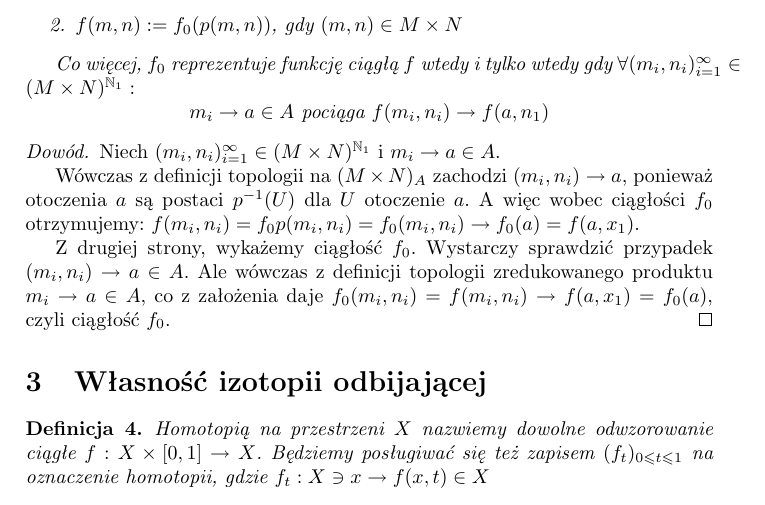
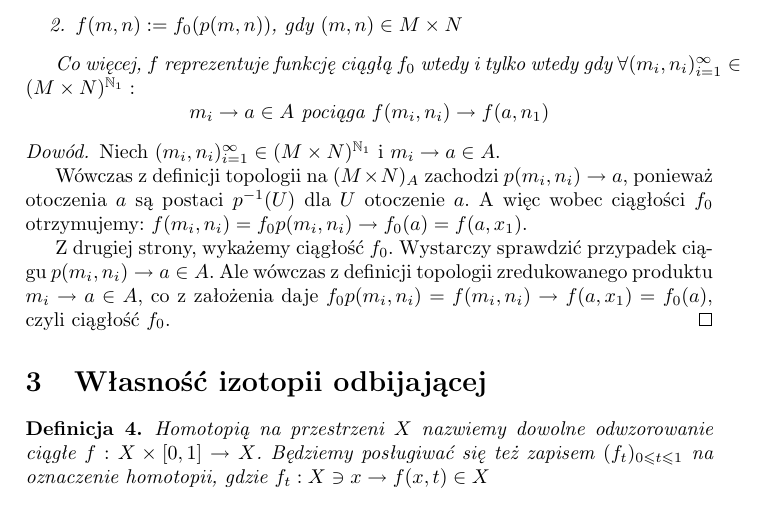
Before and after one commit to neojski/mgr, a LaTeX document (mgr.tex, which reads topologia-zredukowanego-produktu.tex): part of page 2 of 8, cut so that both start at the same text. Compiled offline with pdfLaTeX.

Commit message:
Small review of topologia-zredukowanego-produktu

```diff
--- a/topologia-zredukowanego-produktu.tex
+++ b/topologia-zredukowanego-produktu.tex
@@ -28,14 +28,14 @@
   \end{enumerate}
 
 
-  Co więcej, $f_0$ reprezentuje funkcję ciągłą $f$ wtedy i tylko wtedy gdy $\forall (m_i, n_i)_{i=1}^\infty \in (M \times N)^{\mathbb{N}_1}:$
+  Co więcej, $f$ reprezentuje funkcję ciągłą $f_0$ wtedy i tylko wtedy gdy $\forall (m_i, n_i)_{i=1}^\infty \in (M \times N)^{\mathbb{N}_1}:$
   $$m_i \rightarrow a \in A \mbox{ pociąga } f(m_i, n_i) \rightarrow f(a, n_1)$$
 
   \begin{proof}
     Niech $(m_i, n_i)_{i=1}^\infty \in (M \times N)^{\mathbb{N}_1}$ i $m_i \rightarrow a \in A$.
 
-    Wówczas z definicji topologii na $(M \times N)_A$ zachodzi $(m_i, n_i) \rightarrow a$, ponieważ otoczenia $a$ są postaci $p^{-1}(U)$ dla $U$ otoczenie $a$. A więc wobec ciągłości $f_0$ otrzymujemy: $f(m_i, n_i) = f_0 p(m_i, n_i) = f_0(m_i, n_i) \rightarrow f_0(a) = f(a, x_1)$.
+    Wówczas z definicji topologii na $(M \times N)_A$ zachodzi $p(m_i, n_i) \rightarrow a$, ponieważ otoczenia $a$ są postaci $p^{-1}(U)$ dla $U$ otoczenie $a$. A więc wobec ciągłości $f_0$ otrzymujemy: $f(m_i, n_i) = f_0 p(m_i, n_i) \rightarrow f_0(a) = f(a, x_1)$.
 
-    Z drugiej strony, wykażemy ciągłość $f_0$. Wystarczy sprawdzić przypadek $(m_i, n_i) \rightarrow a \in A$. Ale wówczas z definicji topologii zredukowanego produktu $m_i \rightarrow a \in A$, co z założenia daje $f_0(m_i, n_i) = f(m_i, n_i) \rightarrow f(a, x_1) = f_0(a)$, czyli ciągłość $f_0$.
+    Z drugiej strony, wykażemy ciągłość $f_0$. Wystarczy sprawdzić przypadek ciągu $p(m_i, n_i) \rightarrow a \in A$. Ale wówczas z definicji topologii zredukowanego produktu $m_i \rightarrow a \in A$, co z założenia daje $f_0 p(m_i, n_i) = f(m_i, n_i) \rightarrow f(a, x_1) = f_0(a)$, czyli ciągłość $f_0$.
   \end{proof}
 \end{prop}
```
